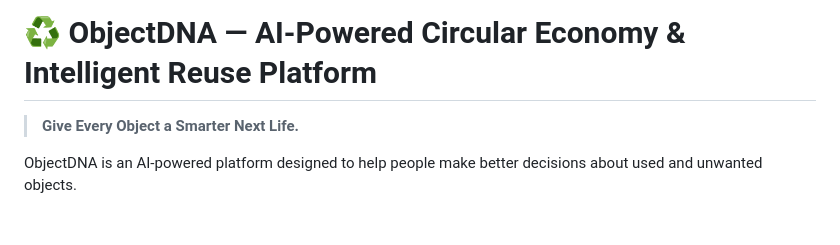
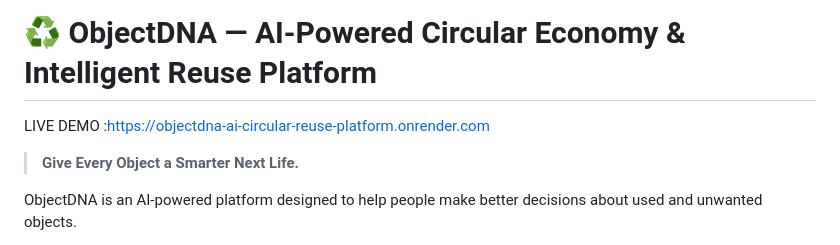
Before and after one commit to Aswini-ox/ObjectDNA-AI-Circular-Reuse-Platform, a Markdown page: README.md, the part around the change. GitHub-like rendering; blank space fills up the shorter version.

```diff
--- a/README.md
+++ b/README.md
@@ -1,5 +1,5 @@
 # ♻️ ObjectDNA — AI-Powered Circular Economy & Intelligent Reuse Platform
-
+LIVE DEMO :https://objectdna-ai-circular-reuse-platform.onrender.com
 > **Give Every Object a Smarter Next Life.**
 
 ObjectDNA is an AI-powered platform designed to help people make better decisions about used and unwanted objects.
```
